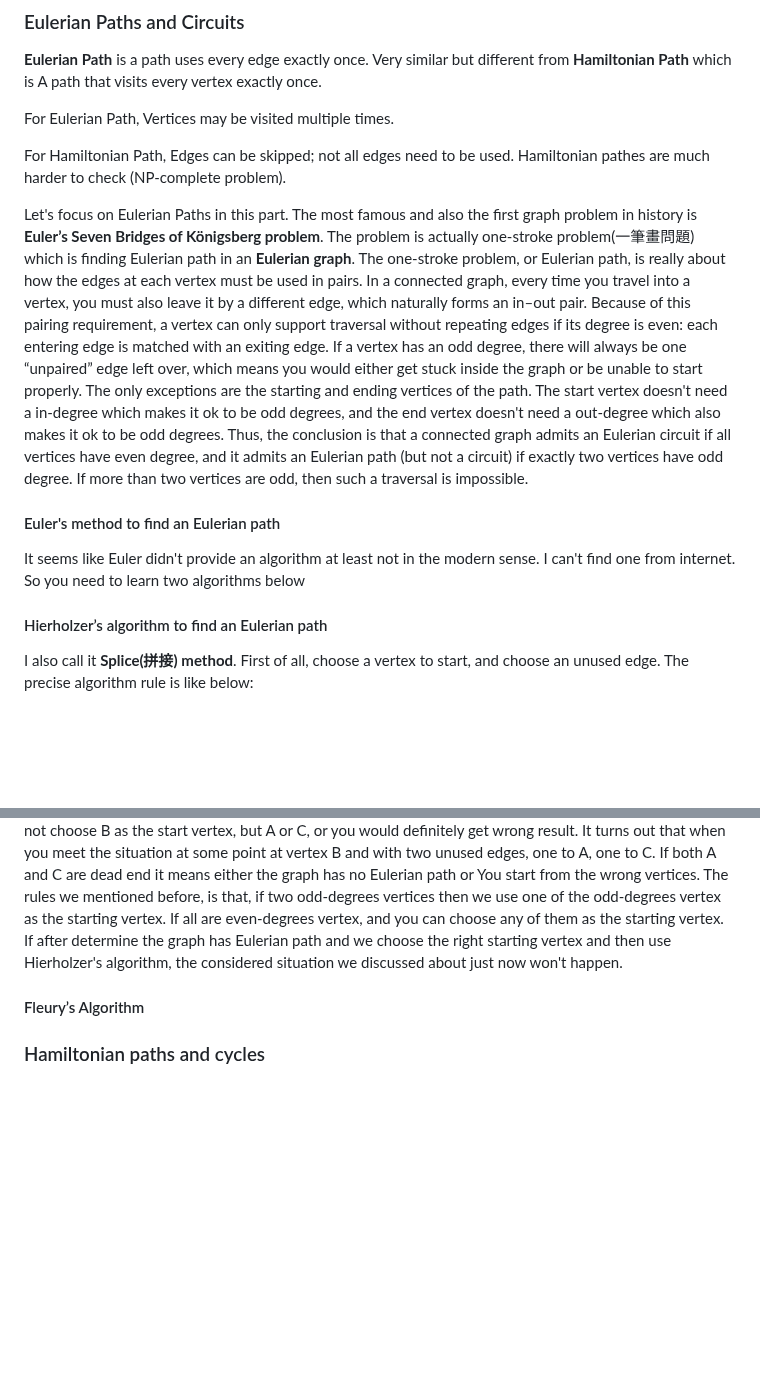
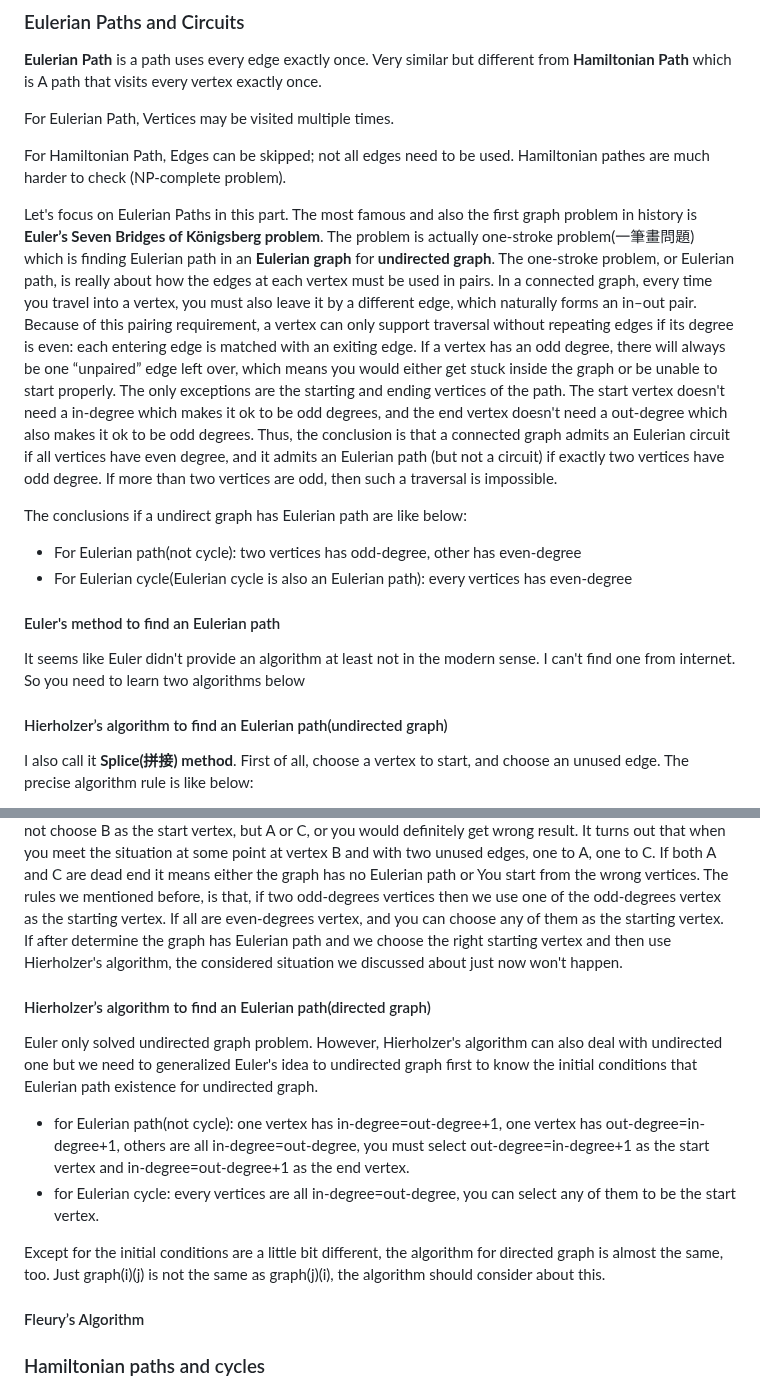
Before and after one commit to ReluctantHacker/notes, a Markdown page: math/graphTheory.md, 2 parts joined by grey strips. Drawn GitHub-style; blank space fills up the shorter version.

Commit message:
add some graph theory notes

```diff
--- a/math/graphTheory.md
+++ b/math/graphTheory.md
@@ -14,11 +14,15 @@ For Eulerian Path, Vertices may be visited multiple times.
 For Hamiltonian Path, Edges can be skipped; not all edges need to be used. Hamiltonian pathes are much harder to check (NP-complete problem).
 
 
-Let's focus on Eulerian Paths in this part. The most famous and also the first graph problem in history is **Euler’s Seven Bridges of Königsberg problem**. The problem is actually one-stroke problem(一筆畫問題) which is finding Eulerian path in an **Eulerian graph**. The one-stroke problem, or Eulerian path, is really about how the edges at each vertex must be used in pairs. In a connected graph, every time you travel into a vertex, you must also leave it by a different edge, which naturally forms an in–out pair. Because of this pairing requirement, a vertex can only support traversal without repeating edges if its degree is even: each entering edge is matched with an exiting edge. If a vertex has an odd degree, there will always be one “unpaired” edge left over, which means you would either get stuck inside the graph or be unable to start properly. The only exceptions are the starting and ending vertices of the path. The start vertex doesn't need a in-degree which makes it ok to be odd degrees, and the end vertex doesn't need a out-degree which also makes it ok to be odd degrees. Thus, the conclusion is that a connected graph admits an Eulerian circuit if all vertices have even degree, and it admits an Eulerian path (but not a circuit) if exactly two vertices have odd degree. If more than two vertices are odd, then such a traversal is impossible.
+Let's focus on Eulerian Paths in this part. The most famous and also the first graph problem in history is **Euler’s Seven Bridges of Königsberg problem**. The problem is actually one-stroke problem(一筆畫問題) which is finding Eulerian path in an **Eulerian graph** for **undirected graph**. The one-stroke problem, or Eulerian path, is really about how the edges at each vertex must be used in pairs. In a connected graph, every time you travel into a vertex, you must also leave it by a different edge, which naturally forms an in–out pair. Because of this pairing requirement, a vertex can only support traversal without repeating edges if its degree is even: each entering edge is matched with an exiting edge. If a vertex has an odd degree, there will always be one “unpaired” edge left over, which means you would either get stuck inside the graph or be unable to start properly. The only exceptions are the starting and ending vertices of the path. The start vertex doesn't need a in-degree which makes it ok to be odd degrees, and the end vertex doesn't need a out-degree which also makes it ok to be odd degrees. Thus, the conclusion is that a connected graph admits an Eulerian circuit if all vertices have even degree, and it admits an Eulerian path (but not a circuit) if exactly two vertices have odd degree. If more than two vertices are odd, then such a traversal is impossible.
+
+The conclusions if a undirect graph has Eulerian path are like below:
+ - For Eulerian path(not cycle): two vertices has odd-degree, other has even-degree
+ - For Eulerian cycle(Eulerian cycle is also an Eulerian path): every vertices has even-degree
 
 #### Euler's method to find an Eulerian path
 It seems like Euler didn't provide an algorithm at least not in the modern sense. I can't find one from internet. So you need to learn two algorithms below
-#### Hierholzer’s algorithm to find an Eulerian path
+#### Hierholzer’s algorithm to find an Eulerian path(undirected graph)
 I also call it **Splice(拼接) method**.
 First of all, choose a vertex to start, and choose an unused edge. The precise algorithm rule is like below:
  - Start anywhere: Pick any vertex with unused edges as your starting point.
@@ -97,6 +101,13 @@ However, in real implementation. "Splicing" idea is too juggling and complicated
 
 Here's another situation you may consider about. Suppoes at some point you are at vertex B, with two unused edges: one to A, one to C. Suppose both A and C are dead end which means both of them has no unused edges. In this situation if you use Hierholzer's algorithm, you would meet a problem. Suppose you choose B-A first and the final path would [A], and then you backtracking to B and choose C, the final path would be [A, C, B]. You reverse it to get [B, C, A]. However, apparently there's no such path C->A in the original graph, so what's wrong here? If you take the graph only as vertices {A, B, C} and edges {(B-A), (B-C)}. You would find that it's an two odd-degrees vertices graph. So if you start Hierholzer's algorithm you should not choose B as the start vertex, but A or C, or you would definitely get wrong result. It turns out that when you meet the situation at some point at vertex B and with two unused edges, one to A, one to C. If both A and C are dead end it means either the graph has no Eulerian path or You start from the wrong vertices. The rules we mentioned before, is that, if two odd-degrees vertices then we use one of the odd-degrees vertex as the starting vertex. If all are even-degrees vertex, and you can choose any of them as the starting vertex. If after determine the graph has Eulerian path and we choose the right starting vertex and then use Hierholzer's algorithm, the considered situation we discussed about just now won't happen.
 
+#### Hierholzer’s algorithm to find an Eulerian path(directed graph)
+Euler only solved undirected graph problem. However, Hierholzer's algorithm can also deal with undirected one but we need to generalized Euler's idea to undirected graph first to know the initial conditions that Eulerian path existence for undirected graph.
+ - for Eulerian path(not cycle): one vertex has in-degree=out-degree+1, one vertex has out-degree=in-degree+1, others are all in-degree=out-degree, you must select out-degree=in-degree+1 as the start vertex and in-degree=out-degree+1 as the end vertex.
+ - for Eulerian cycle: every vertices are all in-degree=out-degree, you can select any of them to be the start vertex.
+
+Except for the initial conditions are a little bit different, the algorithm for directed graph is almost the same, too. Just graph(i)(j) is not the same as graph(j)(i), the algorithm should consider about this.
+
 #### Fleury’s Algorithm
 ### Hamiltonian paths and cycles
 
```
